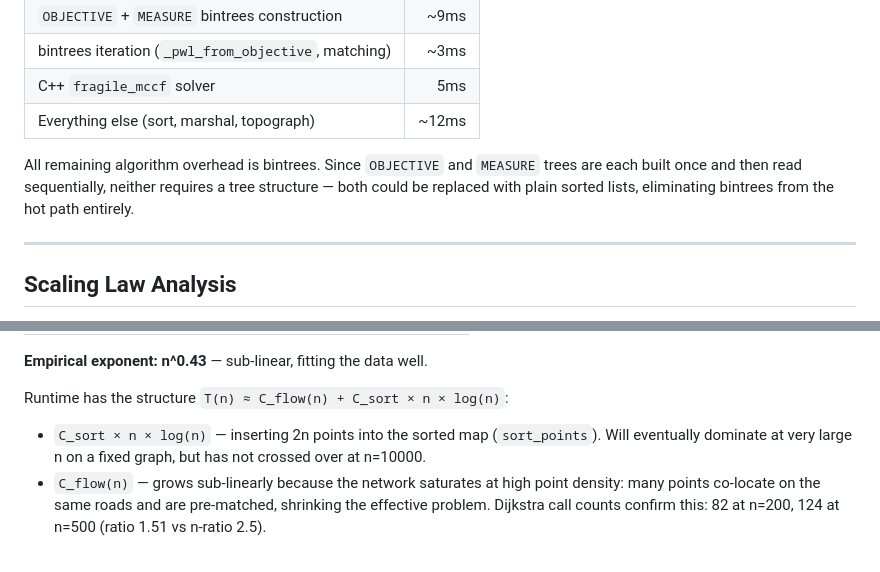
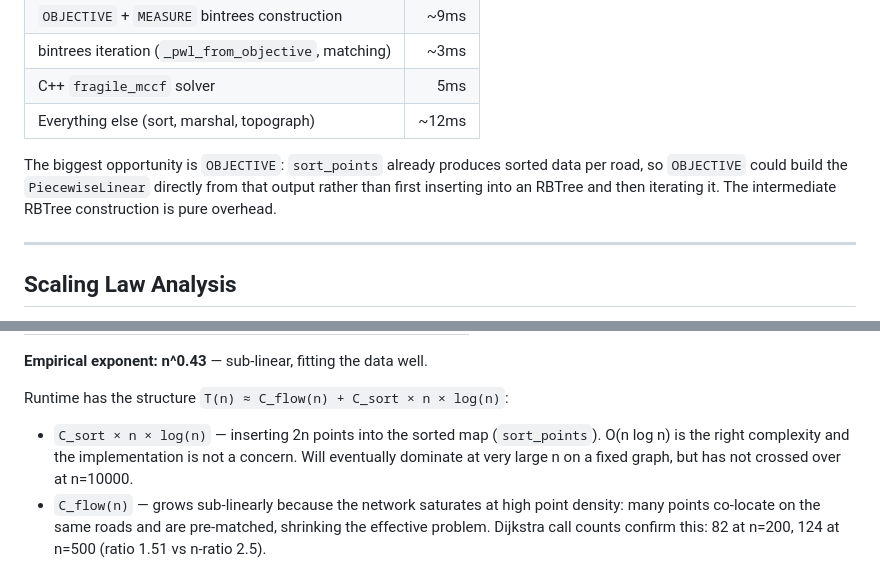
Before and after one commit to kyletreleaven/roadgeometry, a Markdown page: bench/profile_report.md, 2 parts joined by grey strips. Rendered like a GitHub page.

Commit message:
update profile

```diff
--- a/bench/profile_report.md
+++ b/bench/profile_report.md
@@ -61,9 +61,10 @@
 | C++ `fragile_mccf` solver | 5ms |
 | Everything else (sort, marshal, topograph) | ~12ms |
 
-All remaining algorithm overhead is bintrees. Since `OBJECTIVE` and `MEASURE` trees are each
-built once and then read sequentially, neither requires a tree structure — both could be replaced
-with plain sorted lists, eliminating bintrees from the hot path entirely.
+The biggest opportunity is `OBJECTIVE`: `sort_points` already produces sorted data per road,
+so `OBJECTIVE` could build the `PiecewiseLinear` directly from that output rather than first
+inserting into an RBTree and then iterating it. The intermediate RBTree construction is pure
+overhead.
 
 ---
 
@@ -85,8 +86,9 @@ Empirical log-log regression over n=100..10000 on a fixed 10×10 grid:
 
 Runtime has the structure `T(n) ≈ C_flow(n) + C_sort × n × log(n)`:
 
-- `C_sort × n × log(n)` — inserting 2n points into the sorted map (`sort_points`). Will
-  eventually dominate at very large n on a fixed graph, but has not crossed over at n=10000.
+- `C_sort × n × log(n)` — inserting 2n points into the sorted map (`sort_points`). O(n log n)
+  is the right complexity and the implementation is not a concern. Will eventually dominate at
+  very large n on a fixed graph, but has not crossed over at n=10000.
 - `C_flow(n)` — grows sub-linearly because the network saturates at high point density:
   many points co-locate on the same roads and are pre-matched, shrinking the effective problem.
   Dijkstra call counts confirm this: 82 at n=200, 124 at n=500 (ratio 1.51 vs n-ratio 2.5).
```
